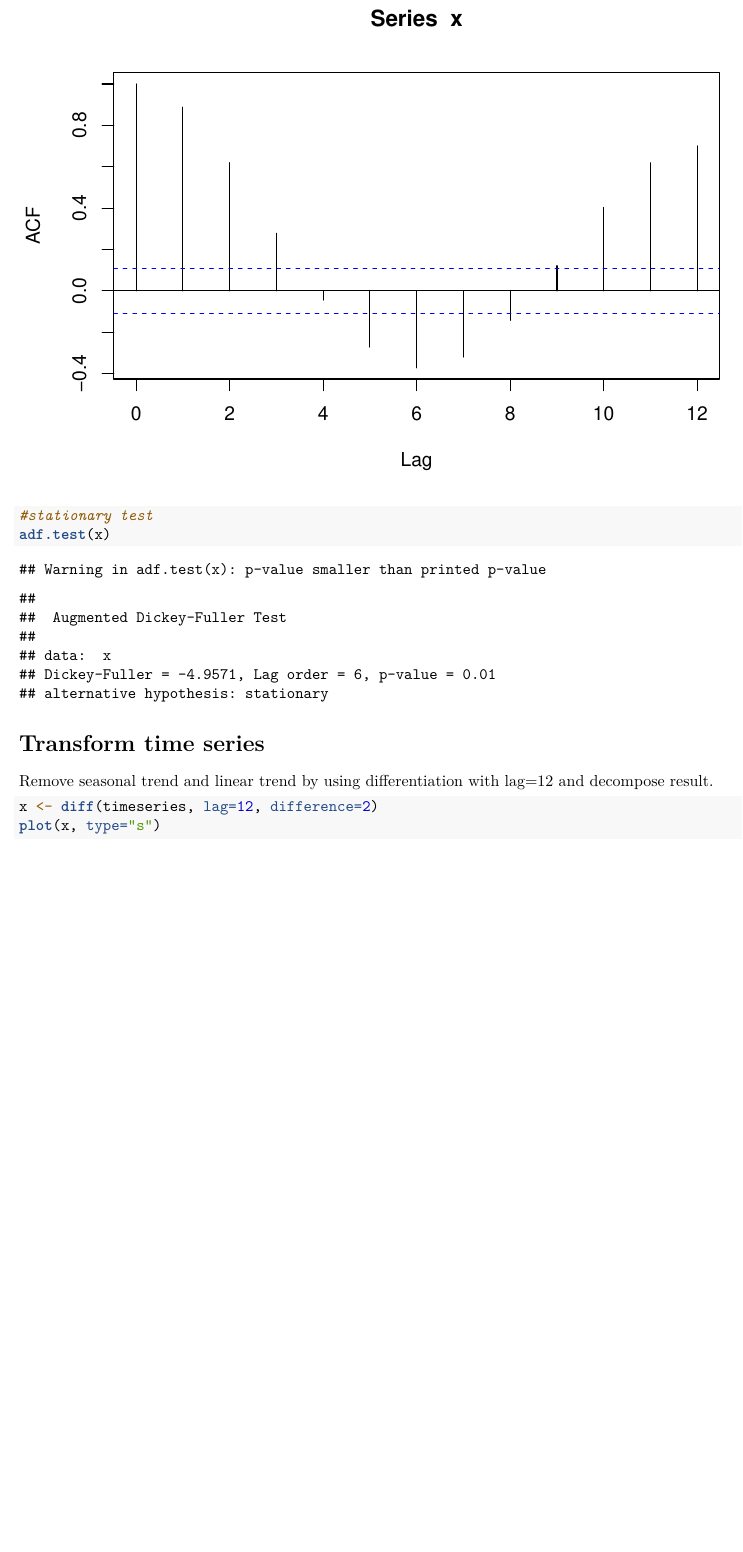
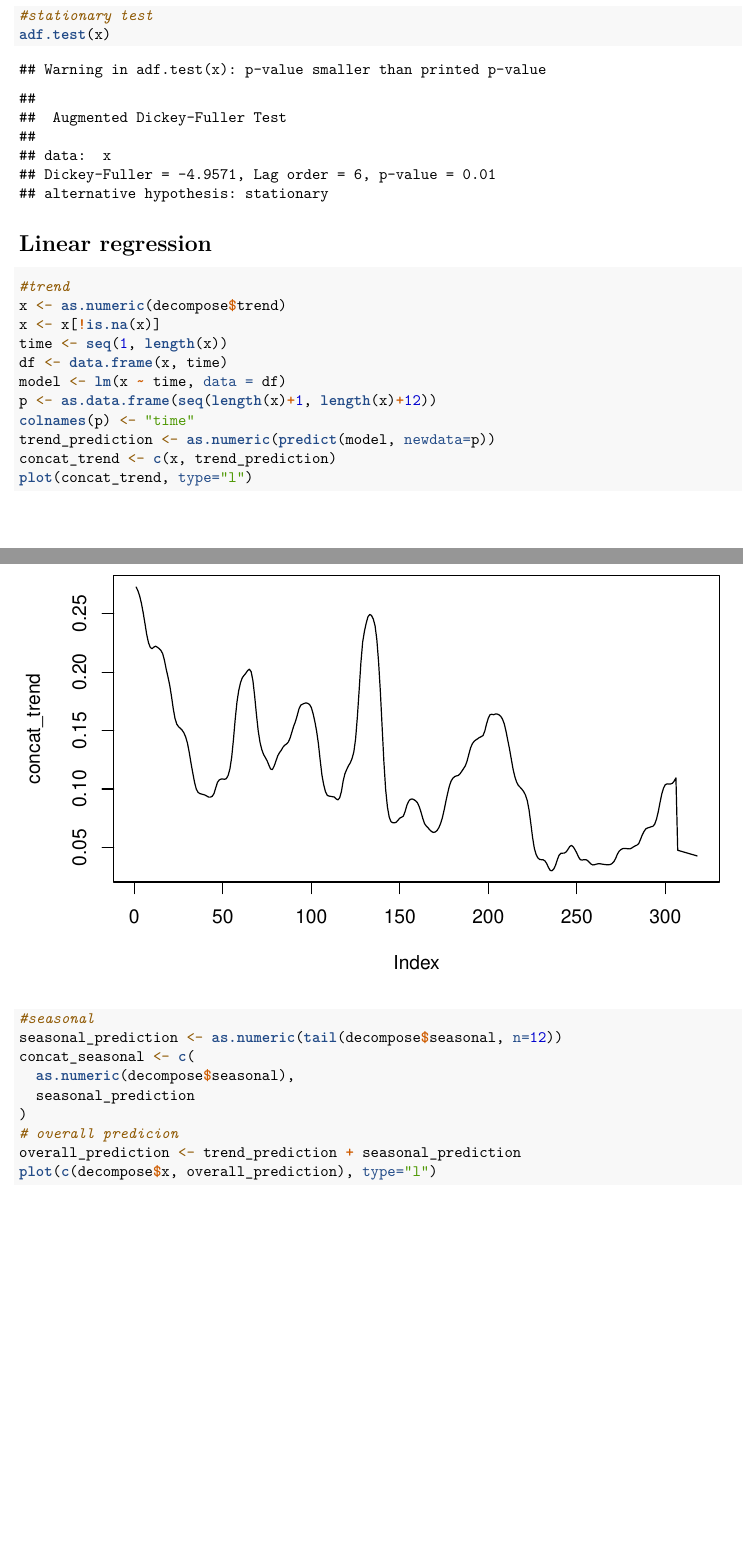
Before and after one commit to kskrajny/LionR, an R Markdown document (pre-assignment.Rmd): part of page 4 of 7 before the commit and two parts of pages 5 and 6 of 8 after it, the two joined at a grey line, cut at the place of the change, the shorter picture padded with empty space. Rendered offline with R 4.5, knitr and Pandoc, then LaTeX, with nearby package versions; some code elsewhere in the file could not run offline.

Commit message:
prediction

````diff
--- a/pre-assignment.Rmd
+++ b/pre-assignment.Rmd
@@ -49,8 +48,25 @@ acf(x, lag.max = 12)
 adf.test(x)
 ```
 
-# Transform time series
-Remove seasonal trend and linear trend by using differentiation with lag=12 and decompose result.
+# Linear regression
 ```{r}
-x <- diff(timeseries, lag=12, difference=2)
-plot(x, type="s")
+#trend
+x <- as.numeric(decompose$trend)
+x <- x[!is.na(x)]
+time <- seq(1, length(x))
+df <- data.frame(x, time)
+model <- lm(x ~ time, data = df)
+p <- as.data.frame(seq(length(x)+1, length(x)+12))
+colnames(p) <- "time"
+trend_prediction <- as.numeric(predict(model, newdata=p))
+concat_trend <- c(x, trend_prediction)
+plot(concat_trend, type="l")
+#seasonal
+seasonal_prediction <- as.numeric(tail(decompose$seasonal, n=12))
+concat_seasonal <- c(
+  as.numeric(decompose$seasonal),
+  seasonal_prediction
+)
+# overall predicion
+overall_prediction <- trend_prediction + seasonal_prediction
+plot(c(decompose$x, overall_prediction), type="l")
````
Also changed, not shown: pre-assignment.pdf, pre-assignment.Rmd (17 more changed lines).
